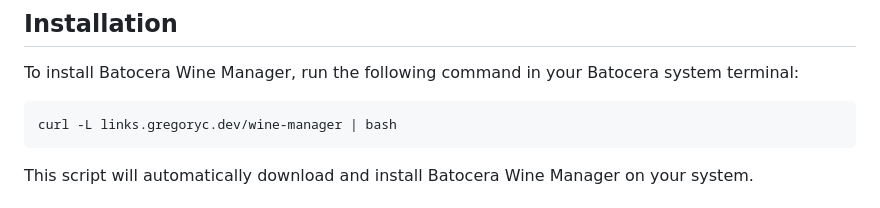
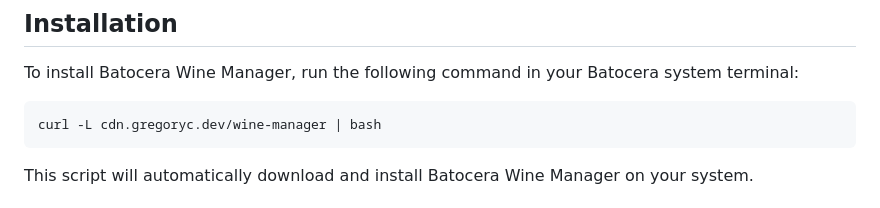
Before and after one commit to Gr3gorywolf/batocera_wine_manager, a Markdown page: README.md, the part around the change. Rendered like a GitHub page.

````diff
--- a/README.md
+++ b/README.md
@@ -22,7 +22,7 @@ Batocera Wine Manager is an application designed to manage Wine Proton on the Ba
 To install Batocera Wine Manager, run the following command in your Batocera system terminal:
 
 ```bash
-curl -L links.gregoryc.dev/wine-manager | bash
+curl -L cdn.gregoryc.dev/wine-manager | bash
 ```
 
 This script will automatically download and install Batocera Wine Manager on your system.
````
